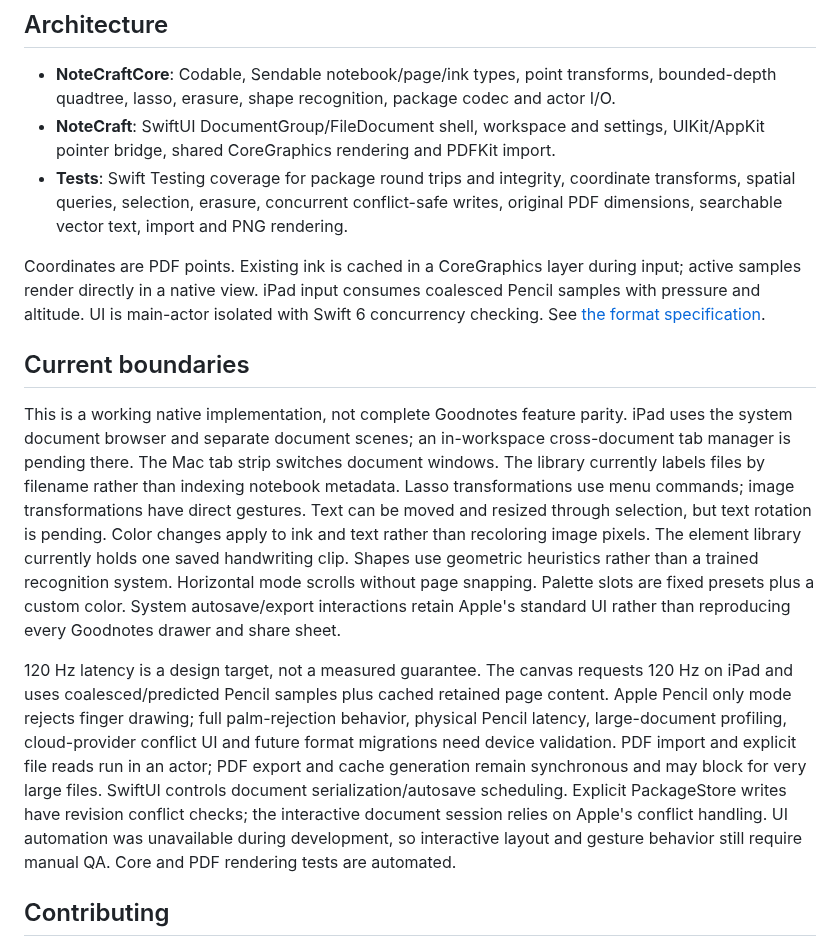
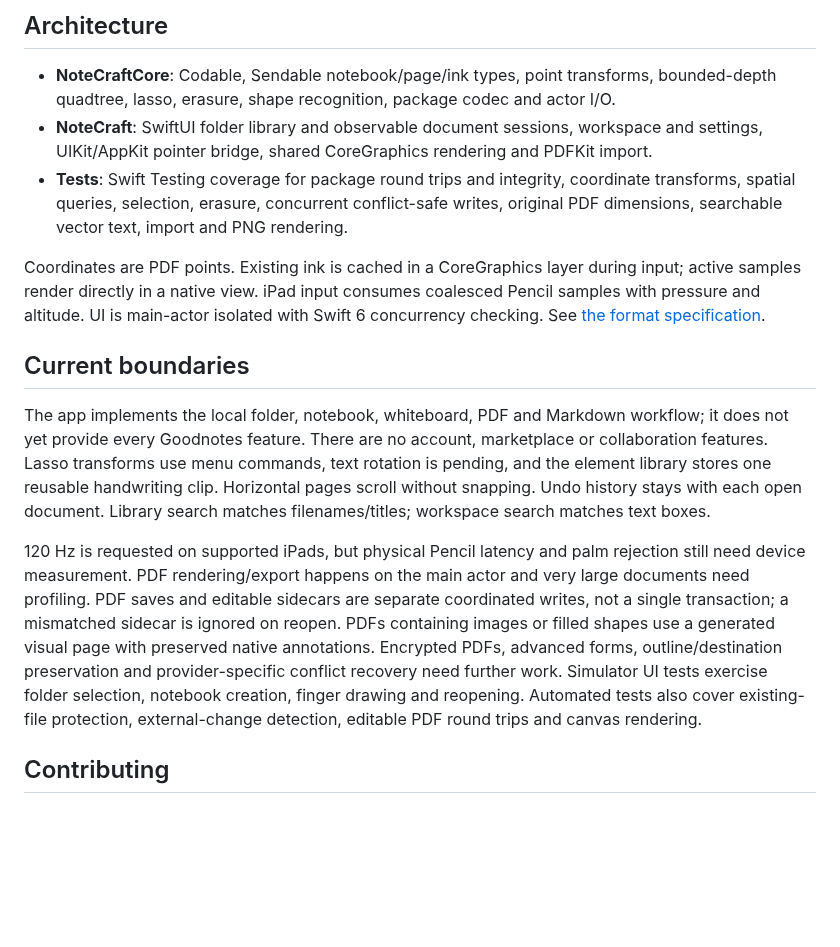
Before and after one commit to JanSirPROXx/NotesCraft, a Markdown page: README.md, the part around one of its changes. Rendered like a GitHub page; blank space fills up the shorter version.

```diff
--- a/README.md
+++ b/README.md
@@ -42,7 +62,7 @@ retains vector ink, text and the original PDF backgrounds. Search covers text bo
 
 - **NoteCraftCore**: Codable, Sendable notebook/page/ink types, point transforms,
   bounded-depth quadtree, lasso, erasure, shape recognition, package codec and actor I/O.
-- **NoteCraft**: SwiftUI DocumentGroup/FileDocument shell, workspace and settings,
+- **NoteCraft**: SwiftUI folder library and observable document sessions, workspace and settings,
   UIKit/AppKit pointer bridge, shared CoreGraphics rendering and PDFKit import.
 - **Tests**: Swift Testing coverage for package round trips and integrity, coordinate
   transforms, spatial queries, selection, erasure, concurrent conflict-safe writes,
@@ -55,28 +75,22 @@ checking. See [the format specification](docs/FORMAT.md).
 
 ## Current boundaries
 
-This is a working native implementation, not complete Goodnotes feature parity.
-iPad uses the system document browser and separate document scenes; an in-workspace
-cross-document tab manager is pending there. The Mac tab strip switches document windows.
-The library currently labels files by filename rather than indexing notebook metadata.
-Lasso transformations use menu commands; image transformations have direct gestures.
-Text can be moved and resized through selection, but text rotation is pending. Color
-changes apply to ink and text rather than recoloring image pixels. The element library
-currently holds one saved handwriting clip. Shapes use geometric heuristics rather than
-a trained recognition system. Horizontal mode scrolls without page snapping. Palette
-slots are fixed presets plus a custom color. System autosave/export interactions retain
-Apple's standard UI rather than reproducing every Goodnotes drawer and share sheet.
+The app implements the local folder, notebook, whiteboard, PDF and Markdown workflow;
+it does not yet provide every Goodnotes feature. There are no account, marketplace or
+collaboration features. Lasso transforms use menu commands, text rotation is pending, and
+the element library stores one reusable handwriting clip. Horizontal pages scroll without
+snapping. Undo history stays with each open document. Library search matches
+filenames/titles; workspace search matches text boxes.
 
-120 Hz latency is a design target, not a measured guarantee. The canvas requests 120 Hz
-on iPad and uses coalesced/predicted Pencil samples plus cached retained page content.
-Apple Pencil only mode rejects finger drawing; full palm-rejection behavior, physical
-Pencil latency, large-document profiling, cloud-provider conflict UI and future format
-migrations need device validation. PDF import and explicit file reads run in an actor;
-PDF export and cache generation remain synchronous and may block for very large files.
-SwiftUI controls document serialization/autosave scheduling. Explicit PackageStore writes
-have revision conflict checks; the interactive document session relies on Apple's conflict
-handling. UI automation was unavailable during development, so interactive layout and
-gesture behavior still require manual QA. Core and PDF rendering tests are automated.
+120 Hz is requested on supported iPads, but physical Pencil latency and palm rejection
+still need device measurement. PDF rendering/export happens on the main actor and very
+large documents need profiling. PDF saves and editable sidecars are separate coordinated
+writes, not a single transaction; a mismatched sidecar is ignored on reopen. PDFs containing
+images or filled shapes use a generated visual page with preserved native annotations.
+Encrypted PDFs, advanced forms, outline/destination preservation and provider-specific
+conflict recovery need further work. Simulator UI tests exercise folder selection, notebook creation, finger drawing and reopening.
+Automated tests also cover existing-file protection,
+external-change detection, editable PDF round trips and canvas rendering.
 
 ## Contributing
 
```
Also changed, not shown: other parts of README.md (+28 -8 lines), docs/FORMAT.md (+14 -3 lines), docs/screenshots/library.png (added), docs/screenshots/new-menu.png (added), docs/screenshots/notebook.png (added), docs/screenshots/whiteboard.png (added).
